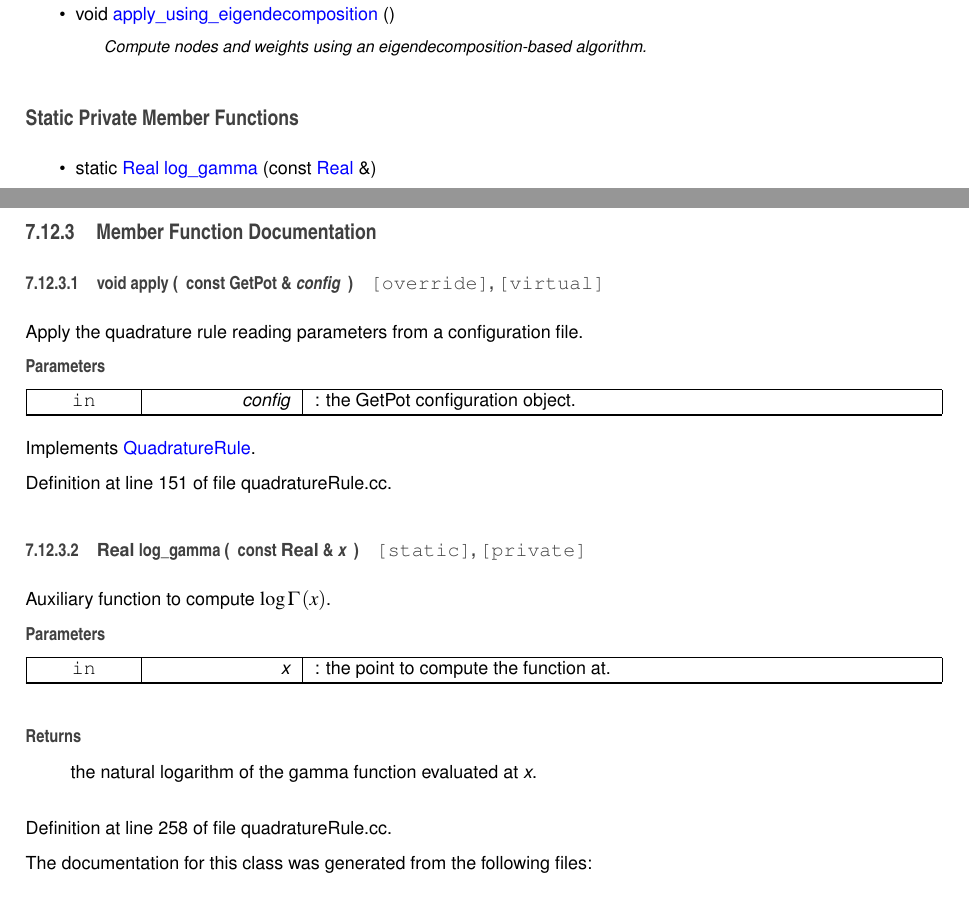
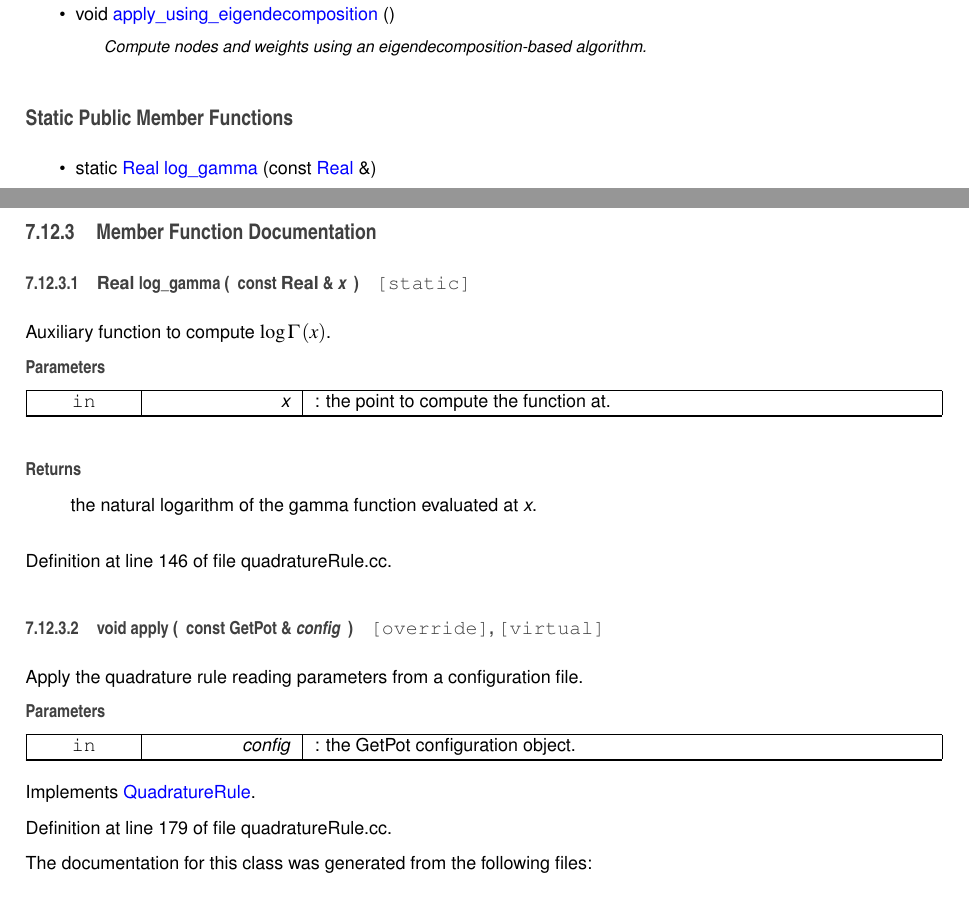
Before and after one commit to pcafrica/DosExtraction, a LaTeX thesis (doc/latex/refman.tex, which reads doc/latex/classGaussLaguerreRule.tex): two parts of pages 45 and 47 of 74, joined at a grey line, cut so that both start at the same text. Compiled offline with pdfLaTeX.

Commit message:
Minor changes

```diff
--- a/doc/latex/classGaussLaguerreRule.tex
+++ b/doc/latex/classGaussLaguerreRule.tex
@@ -41,7 +41,7 @@ Cambridge University Press, New York, N\-Y, U\-S\-A. \end{DoxyCompactList}\item
 \hypertarget{classGaussLaguerreRule_add3939f72a845e748c388220bb1ad934}{void \hyperlink{classGaussLaguerreRule_add3939f72a845e748c388220bb1ad934}{apply\-\_\-using\-\_\-eigendecomposition} ()}\label{classGaussLaguerreRule_add3939f72a845e748c388220bb1ad934}
 
 \begin{DoxyCompactList}\small\item\em Compute nodes and weights using an eigendecomposition-\/based algorithm. \end{DoxyCompactList}\end{DoxyCompactItemize}
-\subsection*{Static Private Member Functions}
+\subsection*{Static Public Member Functions}
 \begin{DoxyCompactItemize}
 \item
 static \hyperlink{typedefs_8h_a060b837c3b4486ee35317744156f3da2}{Real} \hyperlink{classGaussLaguerreRule_a0c297bfe019993090adc2df5aba866c7}{log\-\_\-gamma} (const \hyperlink{typedefs_8h_a060b837c3b4486ee35317744156f3da2}{Real} \&)
@@ -82,6 +82,29 @@ Definition at line 143 of file quadrature\-Rule.\-cc.
 
 
 \subsection{Member Function Documentation}
+\hypertarget{classGaussLaguerreRule_a0c297bfe019993090adc2df5aba866c7}{\index{Gauss\-Laguerre\-Rule@{Gauss\-Laguerre\-Rule}!log\-\_\-gamma@{log\-\_\-gamma}}
+\index{log\-\_\-gamma@{log\-\_\-gamma}!GaussLaguerreRule@{Gauss\-Laguerre\-Rule}}
+\subsubsection[{log\-\_\-gamma}]{\setlength{\rightskip}{0pt plus 5cm}{\bf Real} log\-\_\-gamma (
+\begin{DoxyParamCaption}
+\item[{const {\bf Real} \&}]{x}
+\end{DoxyParamCaption}
+)\hspace{0.3cm}{\ttfamily [static]}}}\label{classGaussLaguerreRule_a0c297bfe019993090adc2df5aba866c7}
+
+
+Auxiliary function to compute $ \log\Gamma\left(x\right) $.
+
+
+\begin{DoxyParams}[1]{Parameters}
+\mbox{\tt in}  & {\em x} & \-: the point to compute the function at. \\
+\hline
+\end{DoxyParams}
+\begin{DoxyReturn}{Returns}
+the natural logarithm of the gamma function evaluated at {\itshape x}.
+\end{DoxyReturn}
+
+
+Definition at line 146 of file quadrature\-Rule.\-cc.
+
 \hypertarget{classGaussLaguerreRule_a6265ae995213bef29d216da947f5f692}{\index{Gauss\-Laguerre\-Rule@{Gauss\-Laguerre\-Rule}!apply@{apply}}
 \index{apply@{apply}!GaussLaguerreRule@{Gauss\-Laguerre\-Rule}}
 \subsubsection[{apply}]{\setlength{\rightskip}{0pt plus 5cm}void apply (
@@ -104,30 +127,7 @@ Implements \hyperlink{classQuadratureRule_a0eac623f625d4faa872b1b031db76a75}{Qua
 
 
 
-Definition at line 151 of file quadrature\-Rule.\-cc.
-
-\hypertarget{classGaussLaguerreRule_a0c297bfe019993090adc2df5aba866c7}{\index{Gauss\-Laguerre\-Rule@{Gauss\-Laguerre\-Rule}!log\-\_\-gamma@{log\-\_\-gamma}}
-\index{log\-\_\-gamma@{log\-\_\-gamma}!GaussLaguerreRule@{Gauss\-Laguerre\-Rule}}
-\subsubsection[{log\-\_\-gamma}]{\setlength{\rightskip}{0pt plus 5cm}{\bf Real} log\-\_\-gamma (
-\begin{DoxyParamCaption}
-\item[{const {\bf Real} \&}]{x}
-\end{DoxyParamCaption}
-)\hspace{0.3cm}{\ttfamily [static]}, {\ttfamily [private]}}}\label{classGaussLaguerreRule_a0c297bfe019993090adc2df5aba866c7}
-
-
-Auxiliary function to compute $ \log\Gamma\left(x\right) $.
-
-
-\begin{DoxyParams}[1]{Parameters}
-\mbox{\tt in}  & {\em x} & \-: the point to compute the function at. \\
-\hline
-\end{DoxyParams}
-\begin{DoxyReturn}{Returns}
-the natural logarithm of the gamma function evaluated at {\itshape x}.
-\end{DoxyReturn}
-
-
-Definition at line 258 of file quadrature\-Rule.\-cc.
+Definition at line 179 of file quadrature\-Rule.\-cc.
 
 
 
--- a/doc/latex/refman.tex
+++ b/doc/latex/refman.tex
@@ -67,8 +67,8 @@
 \fancyhead[RO]{\fancyplain{}{\bfseries\thepage}}
 \fancyfoot[LE]{\fancyplain{}{}}
 \fancyfoot[CE]{\fancyplain{}{}}
-\fancyfoot[RE]{\fancyplain{}{\bfseries\scriptsize Generated on Fri Oct 3 2014 00\-:29\-:27 for D\-O\-S extraction by Doxygen }}
-\fancyfoot[LO]{\fancyplain{}{\bfseries\scriptsize Generated on Fri Oct 3 2014 00\-:29\-:27 for D\-O\-S extraction by Doxygen }}
+\fancyfoot[RE]{\fancyplain{}{\bfseries\scriptsize Generated on Fri Oct 3 2014 12\-:03\-:37 for D\-O\-S extraction by Doxygen }}
+\fancyfoot[LO]{\fancyplain{}{\bfseries\scriptsize Generated on Fri Oct 3 2014 12\-:03\-:37 for D\-O\-S extraction by Doxygen }}
 \fancyfoot[CO]{\fancyplain{}{}}
 \fancyfoot[RO]{\fancyplain{}{}}
 \renewcommand{\footrulewidth}{0.4pt}
```
Also changed, not shown: doc/latex/classBim1D.pdf, doc/latex/classCharge.pdf, doc/latex/classChargeFactory.pdf, doc/latex/classExponentialCharge.pdf, doc/latex/classExponentialChargeFactory.pdf, doc/latex/classGaussHermiteRule.pdf, doc/latex/classGaussHermiteRuleFactory.pdf, doc/latex/classGaussLaguerreRule.pdf, doc/latex/classGaussLaguerreRuleFactory.pdf, doc/latex/classGaussianCharge.pdf, doc/latex/classGaussianChargeFactory.pdf, doc/latex/classPdeSolver1D.pdf, doc/latex/classQuadratureRule.pdf, doc/latex/classQuadratureRuleFactory.pdf, 3 more files, 16 other files.
